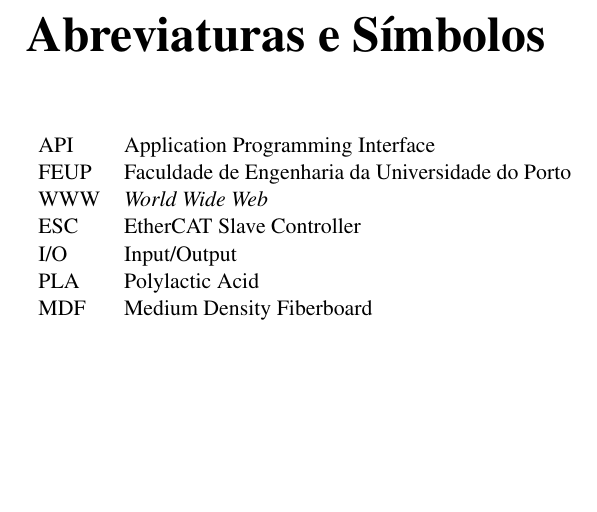
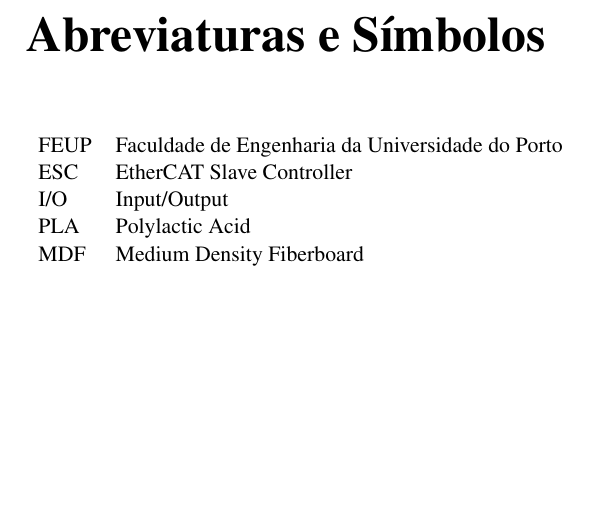
Before and after one commit to simaoamorim/master-thesis, a LaTeX thesis (PDI/final-report/pdi.tex, which reads PDI/final-report/abbrevs.tex): part of page 11 of 27, cut so that both start at the same text. Compiled offline with pdfLaTeX.

Commit message:
Remove unneeded abbreviations.

```diff
--- a/PDI/final-report/abbrevs.tex
+++ b/PDI/final-report/abbrevs.tex
@@ -4,9 +4,7 @@
 
 \begin{flushleft}
 \begin{tabular}{l p{0.8\linewidth}}
-API      & Application Programming Interface\\
 FEUP     & Faculdade de Engenharia da Universidade do Porto\\
-WWW      & \emph{World Wide Web}\\
 ESC      & EtherCAT Slave Controller\\
 I/O      & Input/Output\\
 PLA      & Polylactic Acid\\
```
